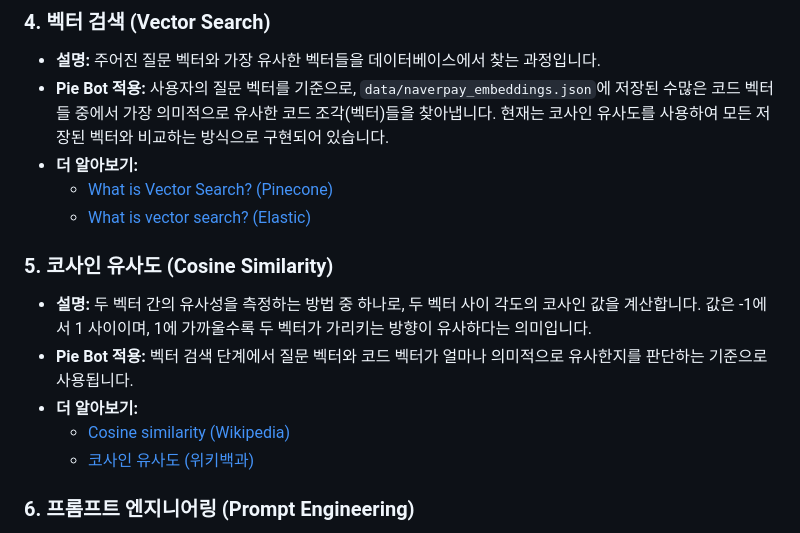
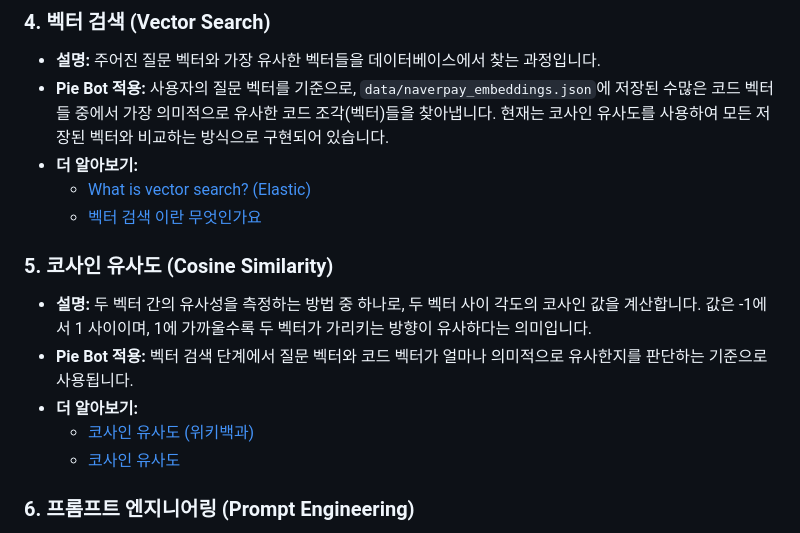
Before and after one commit to NaverPayDev/bot, a Markdown page: README.md, the part around the change. GitHub-like rendering.

Commit message:
🔗 Update vector search and cosine similarity references in README.md for clarity

```diff
--- a/README.md
+++ b/README.md
@@ -215,16 +215,16 @@ Pie Bot은 최신 AI 기술을 활용합니다.
 - **설명:** 주어진 질문 벡터와 가장 유사한 벡터들을 데이터베이스에서 찾는 과정입니다.
 - **Pie Bot 적용:** 사용자의 질문 벡터를 기준으로, `data/naverpay_embeddings.json`에 저장된 수많은 코드 벡터들 중에서 가장 의미적으로 유사한 코드 조각(벡터)들을 찾아냅니다. 현재는 코사인 유사도를 사용하여 모든 저장된 벡터와 비교하는 방식으로 구현되어 있습니다.
 - **더 알아보기:**
-  - [What is Vector Search? (Pinecone)](https://www.pinecone.io/learn/vector-search/)
   - [What is vector search? (Elastic)](https://www.elastic.co/what-is/vector-search)
+  - [벡터 검색 이란 무엇인가요](https://www.ibm.com/kr-ko/think/topics/vector-search)
 
 ### 5. 코사인 유사도 (Cosine Similarity)
 
 - **설명:** 두 벡터 간의 유사성을 측정하는 방법 중 하나로, 두 벡터 사이 각도의 코사인 값을 계산합니다. 값은 -1에서 1 사이이며, 1에 가까울수록 두 벡터가 가리키는 방향이 유사하다는 의미입니다.
 - **Pie Bot 적용:** 벡터 검색 단계에서 질문 벡터와 코드 벡터가 얼마나 의미적으로 유사한지를 판단하는 기준으로 사용됩니다.
 - **더 알아보기:**
-  - [Cosine similarity (Wikipedia)](https://en.wikipedia.org/wiki/Cosine_similarity)
   - [코사인 유사도 (위키백과)](https://ko.wikipedia.org/wiki/%EC%BD%94%EC%82%AC%EC%9D%B8_%EC%9C%A0%EC%82%AC%EB%8F%84)
+  - [코사인 유사도](https://wikidocs.net/24603)
 
 ### 6. 프롬프트 엔지니어링 (Prompt Engineering)
 
```
